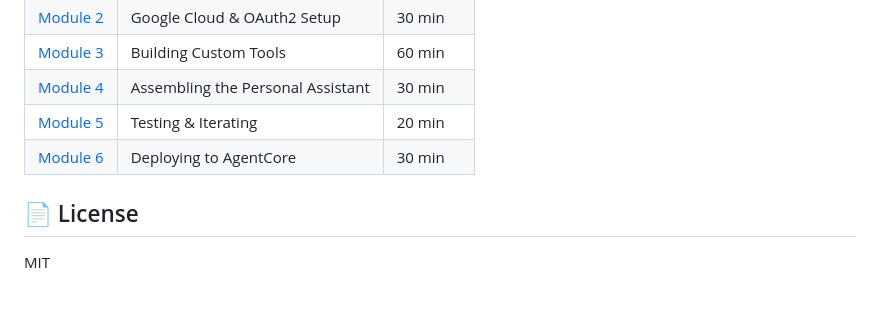
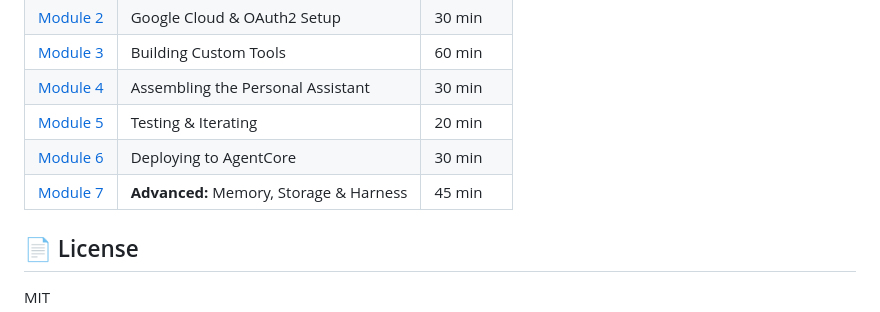
Before and after one commit to Walsen/personal-assistant-agent, a Markdown page: README.md, the part around the change. Rendered like a GitHub page.

Commit message:
docs: add Module 7 - Advanced Memory, Storage and Harness Components

```diff
--- a/README.md
+++ b/README.md
@@ -77,6 +77,7 @@ personal-assistant-agent/
 | [Module 4](docs/module-04-assembling-the-agent.md) | Assembling the Personal Assistant | 30 min |
 | [Module 5](docs/module-05-testing-iterating.md) | Testing & Iterating | 20 min |
 | [Module 6](docs/module-06-deploying-agentcore.md) | Deploying to AgentCore | 30 min |
+| [Module 7](docs/module-07-advanced-memory-harness.md) | **Advanced:** Memory, Storage & Harness | 45 min |
 
 ## 📄 License
 
```
Also changed, not shown: docs/module-07-advanced-memory-harness.md (added, +426 -0 lines).
